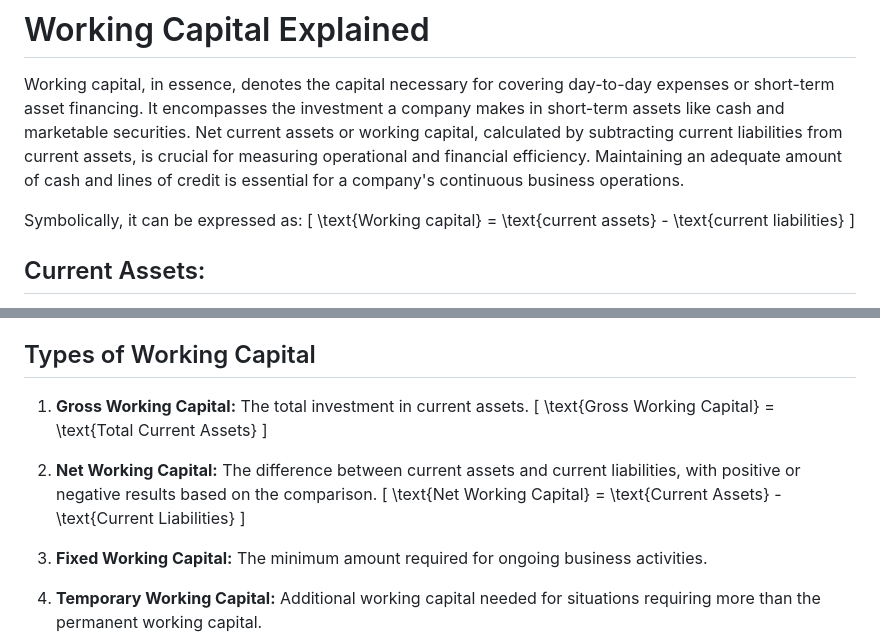
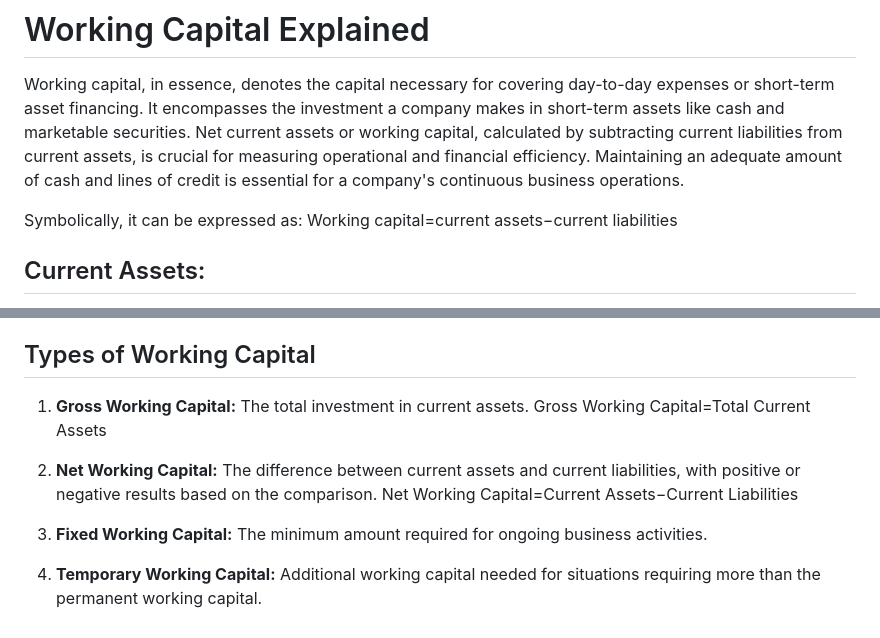
Before and after one commit to Poison2612/Animation-using-JS, a Markdown page: README.md, 2 parts joined by grey strips. Drawn GitHub-style.

```diff
--- a/README.md
+++ b/README.md
@@ -9,7 +9,7 @@ This research delves into the critical realm of working capital management, spec
 Working capital, in essence, denotes the capital necessary for covering day-to-day expenses or short-term asset financing. It encompasses the investment a company makes in short-term assets like cash and marketable securities. Net current assets or working capital, calculated by subtracting current liabilities from current assets, is crucial for measuring operational and financial efficiency. Maintaining an adequate amount of cash and lines of credit is essential for a company's continuous business operations.
 
 Symbolically, it can be expressed as:
-\[ \text{Working capital} = \text{current assets} - \text{current liabilities} \]
+Working capital=current assets−current liabilities
 
 ## Current Assets:
 These are assets convertible into cash within one year or less, including cash, bank accounts, debtors, bill receivables, prepaid expenses, and outstanding incomes.
@@ -21,11 +21,11 @@ Liabilities payable within a year or less, such as creditors, outstanding bills,
 
 1. **Gross Working Capital:**
    The total investment in current assets.
-   \[ \text{Gross Working Capital} = \text{Total Current Assets} \]
+   Gross Working Capital=Total Current Assets
 
 2. **Net Working Capital:**
    The difference between current assets and current liabilities, with positive or negative results based on the comparison.
-   \[ \text{Net Working Capital} = \text{Current Assets} - \text{Current Liabilities} \]
+   Net Working Capital=Current Assets−Current Liabilities
 
 3. **Fixed Working Capital:**
    The minimum amount required for ongoing business activities.
```
